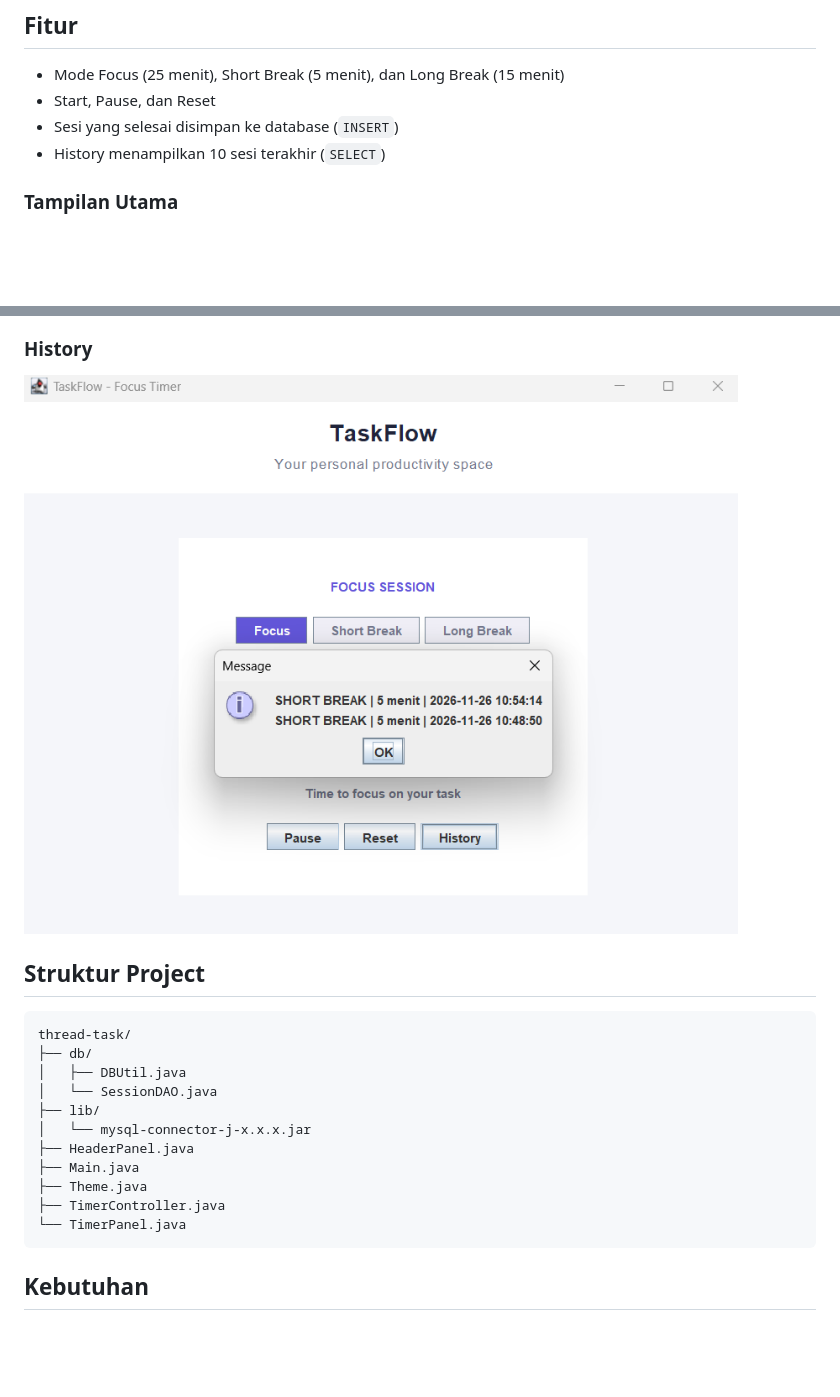
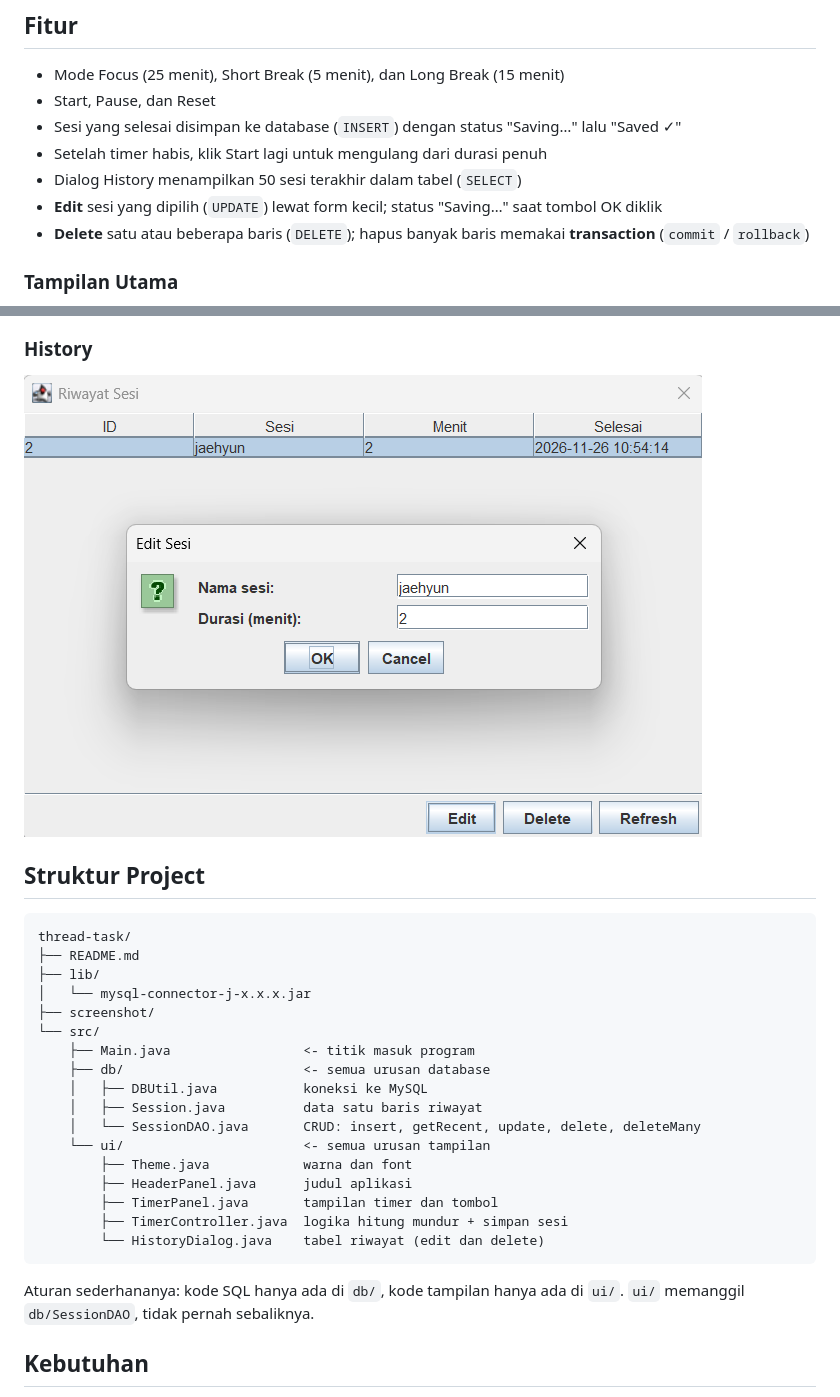
Before and after one commit to odmey/pbo2k26, a Markdown page: thread-task/README.md, 2 parts joined by grey strips. Rendered like a GitHub page; pictures changed too: thread-task/screenshot/history.png; blank space fills up the shorter version.

````diff
--- a/thread-task/README.md
+++ b/thread-task/README.md
@@ -6,8 +6,11 @@ Aplikasi timer fokus berbasis Java Swing. Hitung mundur dijalankan dengan thread
 
 - Mode Focus (25 menit), Short Break (5 menit), dan Long Break (15 menit)
 - Start, Pause, dan Reset
-- Sesi yang selesai disimpan ke database (`INSERT`)
-- History menampilkan 10 sesi terakhir (`SELECT`)
+- Sesi yang selesai disimpan ke database (`INSERT`) dengan status "Saving…" lalu "Saved ✓"
+- Setelah timer habis, klik Start lagi untuk mengulang dari durasi penuh
+- Dialog History menampilkan 50 sesi terakhir dalam tabel (`SELECT`)
+- **Edit** sesi yang dipilih (`UPDATE`) lewat form kecil; status "Saving…" saat tombol OK diklik
+- **Delete** satu atau beberapa baris (`DELETE`); hapus banyak baris memakai **transaction** (`commit` / `rollback`)
 
 ### Tampilan Utama
 ![Tampilan Utama](screenshot/tampilan-utama.png)
@@ -19,17 +22,25 @@ Aplikasi timer fokus berbasis Java Swing. Hitung mundur dijalankan dengan thread
 
 ```
 thread-task/
-├── db/
-│   ├── DBUtil.java
-│   └── SessionDAO.java
+├── README.md
 ├── lib/
 │   └── mysql-connector-j-x.x.x.jar
-├── HeaderPanel.java
-├── Main.java
-├── Theme.java
-├── TimerController.java
-└── TimerPanel.java
+├── screenshot/
+└── src/
+    ├── Main.java                 <- titik masuk program
+    ├── db/                       <- semua urusan database
+    │   ├── DBUtil.java           koneksi ke MySQL
+    │   ├── Session.java          data satu baris riwayat
+    │   └── SessionDAO.java       CRUD: insert, getRecent, update, delete, deleteMany
+    └── ui/                       <- semua urusan tampilan
+        ├── Theme.java            warna dan font
+        ├── HeaderPanel.java      judul aplikasi
+        ├── TimerPanel.java       tampilan timer dan tombol
+        ├── TimerController.java  logika hitung mundur + simpan sesi
+        └── HistoryDialog.java    tabel riwayat (edit dan delete)
 ```
+
+Aturan sederhananya: kode SQL hanya ada di `db/`, kode tampilan hanya ada di `ui/`. `ui/` memanggil `db/SessionDAO`, tidak pernah sebaliknya.
 
 ## Kebutuhan
 
````
Also changed, not shown: other parts of thread-task/README.md (+35 -6 lines), 16 other files.
